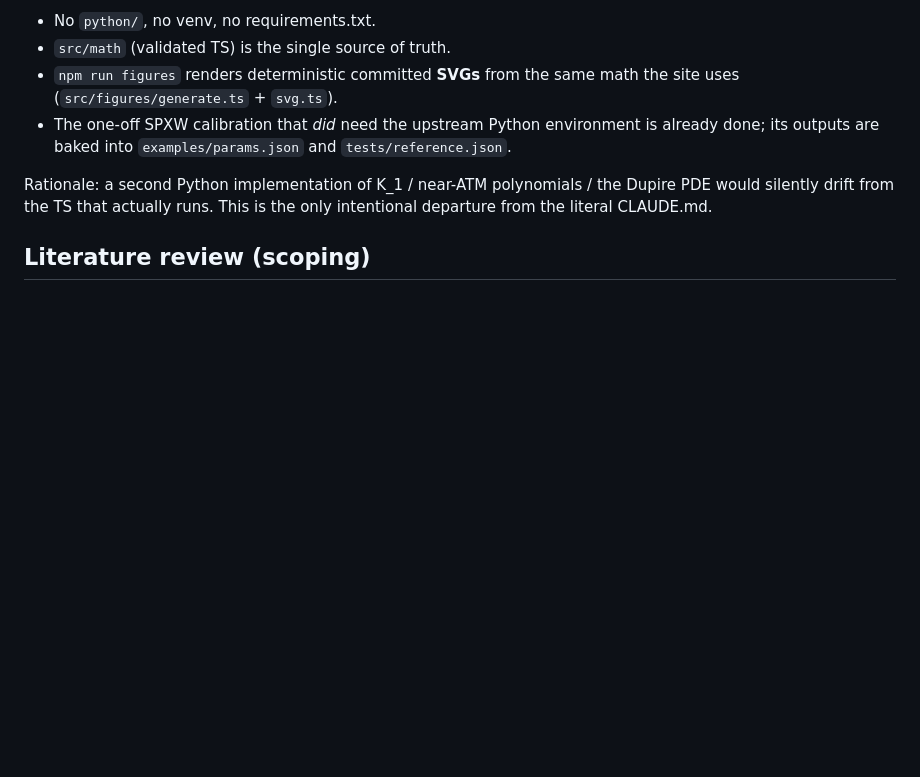
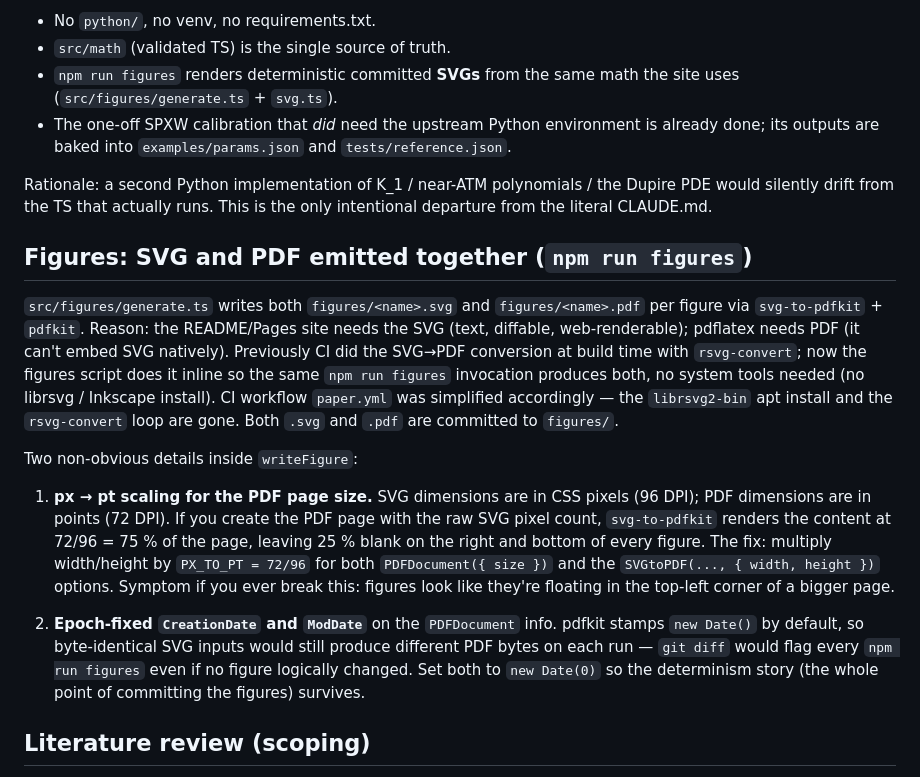
Before and after one commit to FrenchCommando/2piece, a Markdown page: NOTES.md, the part around the change. Rendered like a GitHub page; blank space fills up the shorter version.

```diff
--- a/NOTES.md
+++ b/NOTES.md
@@ -530,6 +530,38 @@ Rationale: a second Python implementation of K_1 / near-ATM polynomials /
 the Dupire PDE would silently drift from the TS that actually runs. This is
 the only intentional departure from the literal CLAUDE.md.
 
+## Figures: SVG and PDF emitted together (`npm run figures`)
+
+`src/figures/generate.ts` writes both `figures/<name>.svg` and
+`figures/<name>.pdf` per figure via `svg-to-pdfkit` + `pdfkit`. Reason: the
+README/Pages site needs the SVG (text, diffable, web-renderable); pdflatex
+needs PDF (it can't embed SVG natively). Previously CI did the SVG→PDF
+conversion at build time with `rsvg-convert`; now the figures script does it
+inline so the same `npm run figures` invocation produces both, no system
+tools needed (no librsvg / Inkscape install). CI workflow `paper.yml` was
+simplified accordingly — the `librsvg2-bin` apt install and the
+`rsvg-convert` loop are gone. Both `.svg` and `.pdf` are committed to
+`figures/`.
+
+Two non-obvious details inside `writeFigure`:
+
+1. **px → pt scaling for the PDF page size.** SVG dimensions are in CSS
+   pixels (96 DPI); PDF dimensions are in points (72 DPI). If you create
+   the PDF page with the raw SVG pixel count, `svg-to-pdfkit` renders the
+   content at 72/96 = 75 % of the page, leaving 25 % blank on the right
+   and bottom of every figure. The fix: multiply width/height by
+   `PX_TO_PT = 72/96` for both `PDFDocument({ size })` and the
+   `SVGtoPDF(..., { width, height })` options. Symptom if you ever break
+   this: figures look like they're floating in the top-left corner of a
+   bigger page.
+
+2. **Epoch-fixed `CreationDate` and `ModDate`** on the `PDFDocument` info.
+   pdfkit stamps `new Date()` by default, so byte-identical SVG inputs
+   would still produce different PDF bytes on each run — `git diff` would
+   flag every `npm run figures` even if no figure logically changed. Set
+   both to `new Date(0)` so the determinism story (the whole point of
+   committing the figures) survives.
+
 ## Literature review (scoping)
 
 Scope reminder: the paper is narrowly about (i) the LV→IV asymptotic family
```
Also changed, not shown: README.md (+9 -1 lines).
